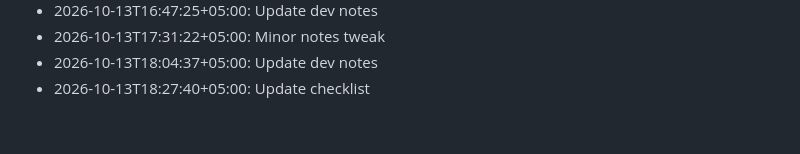
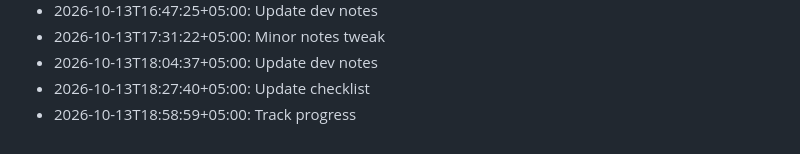
Before and after one commit to ulacoder/veya-ai, a Markdown page: notes/devlog.md, the part around the change. Rendered like a GitHub page.

```diff
--- a/notes/devlog.md
+++ b/notes/devlog.md
@@ -110,3 +110,4 @@
 - 2026-10-13T17:31:22+05:00: Minor notes tweak
 - 2026-10-13T18:04:37+05:00: Update dev notes
 - 2026-10-13T18:27:40+05:00: Update checklist
+- 2026-10-13T18:58:59+05:00: Track progress
```
